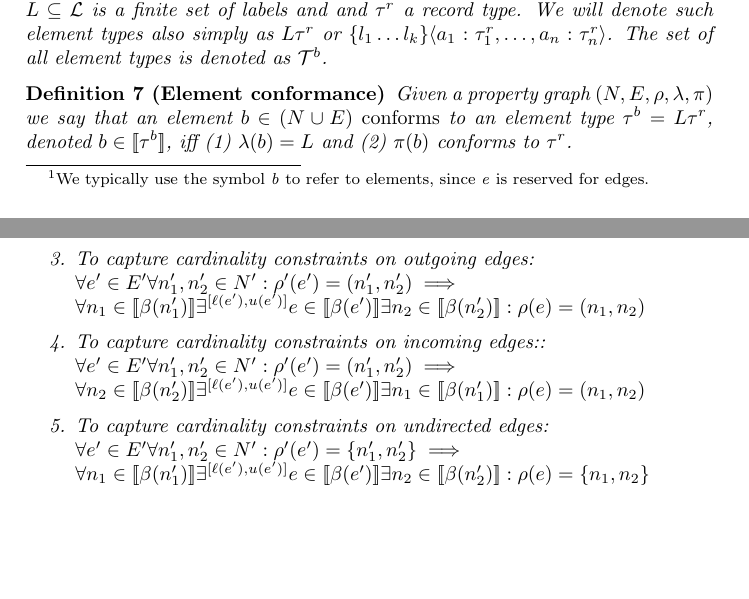
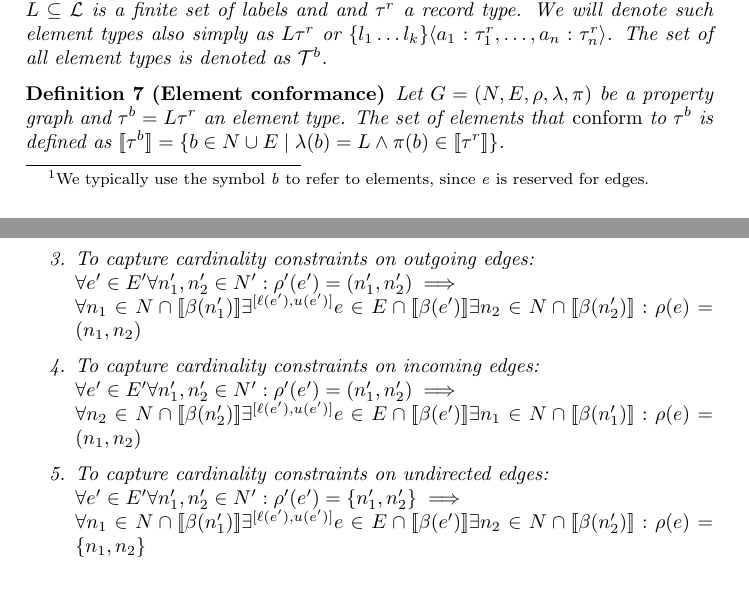
Before and after one commit to nimobeeren/thesis, a LaTeX document (docs/main.tex): two parts of pages 1 and 3 of 3, joined at a grey line, cut so that both start at the same text. Compiled offline with pdfLaTeX.

Commit message:
ensure elements are actually in the data graph

```diff
--- a/docs/main.tex
+++ b/docs/main.tex
@@ -87,7 +87,7 @@ Next, we introduce an \emph{element type}\footnote{We typically use the symbol \
 \end{definition}
 
 \begin{definition}[Element conformance]
-  Given a property graph $(N, E, \rho, \lambda, \pi)$ we say that an element $b \in (N \cup E)$ \emph{conforms} to an element type $\btype = L\rtype$, denoted $b \in \sem{\btype}$, iff (1) $\lambda(b) = L$ and (2) $\pi(b)$ conforms to $\rtype$.
+  Let $G = (N, E, \rho, \lambda, \pi)$ be a property graph and $\btype = L\rtype$ an element type. The set of elements that \emph{conform} to $\btype$ is defined as $\sem{\btype} = \{b \in N \cup E \mid \lambda(b) = L \wedge \pi(b) \in \sem{\rtype}\}$.
 \end{definition}
 
 \begin{definition}[Property graph type]
@@ -169,15 +169,15 @@ To enable stronger cardinality constraints on edges, and to allow optional edges
 
     \item To capture cardinality constraints on outgoing edges:\\
     $\forall e' \in E' \forall n'_1, n'_2 \in N' : \rho'(e') = (n'_1, n'_2) \implies
-    \\\forall n_1 \in \sem{\beta(n'_1)} \exists^{[\ell(e'), u(e')]} e \in \sem{\beta(e')} \exists n_2 \in \sem{\beta(n'_2)} : \rho(e) = (n_1, n_2)$
+    \\\forall n_1 \in N \cap \sem{\beta(n'_1)} \exists^{[\ell(e'), u(e')]} e \in E \cap \sem{\beta(e')} \exists n_2 \in N \cap \sem{\beta(n'_2)} : \rho(e) = (n_1, n_2)$
 
-    \item To capture cardinality constraints on incoming edges::\\
+    \item To capture cardinality constraints on incoming edges:\\
     $\forall e' \in E' \forall n'_1, n'_2 \in N' : \rho'(e') = (n'_1, n'_2) \implies
-    \\\forall n_2 \in \sem{\beta(n'_2)} \exists^{[\ell(e'), u(e')]} e \in \sem{\beta(e')} \exists n_1 \in \sem{\beta(n'_1)} : \rho(e) = (n_1, n_2)$
+    \\\forall n_2 \in N \cap \sem{\beta(n'_2)} \exists^{[\ell(e'), u(e')]} e \in E \cap \sem{\beta(e')} \exists n_1 \in N \cap \sem{\beta(n'_1)} : \rho(e) = (n_1, n_2)$
 
     \item To capture cardinality constraints on undirected edges:\\
     $\forall e' \in E' \forall n'_1, n'_2 \in N' : \rho'(e') = \{n'_1, n'_2\} \implies
-    \\\forall n_1 \in \sem{\beta(n'_1)} \exists^{[\ell(e'), u(e')]} e \in \sem{\beta(e')} \exists n_2 \in \sem{\beta(n'_2)} : \rho(e) = \{n_1, n_2\}$
+    \\\forall n_1 \in N \cap \sem{\beta(n'_1)} \exists^{[\ell(e'), u(e')]} e \in E \cap \sem{\beta(e')} \exists n_2 \in N \cap \sem{\beta(n'_2)} : \rho(e) = \{n_1, n_2\}$
   \end{enumerate}
 \end{definition}
 
```
Also changed, not shown: docs/main.tex (10 more changed lines).
